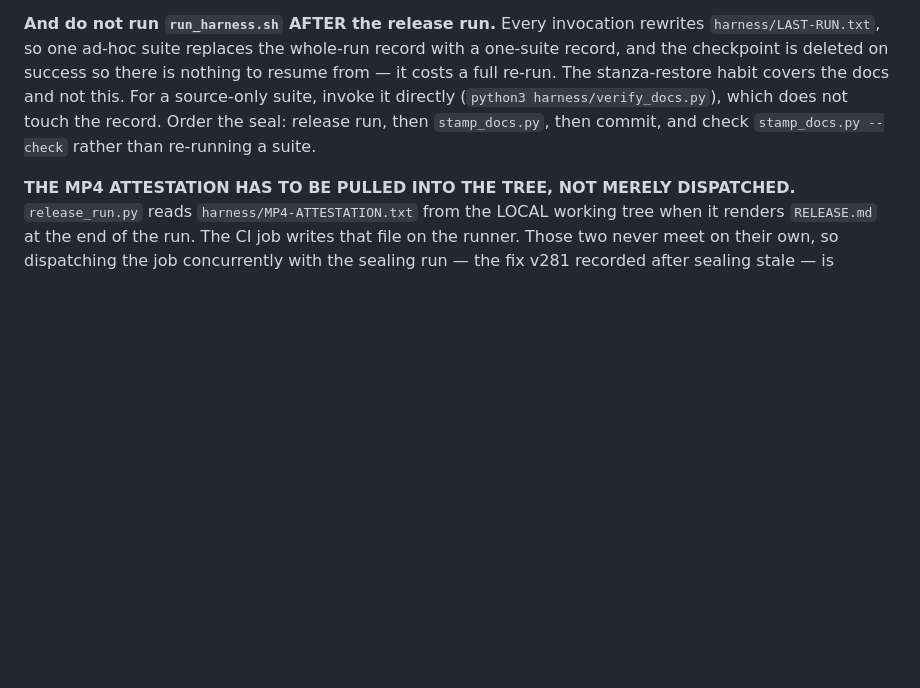
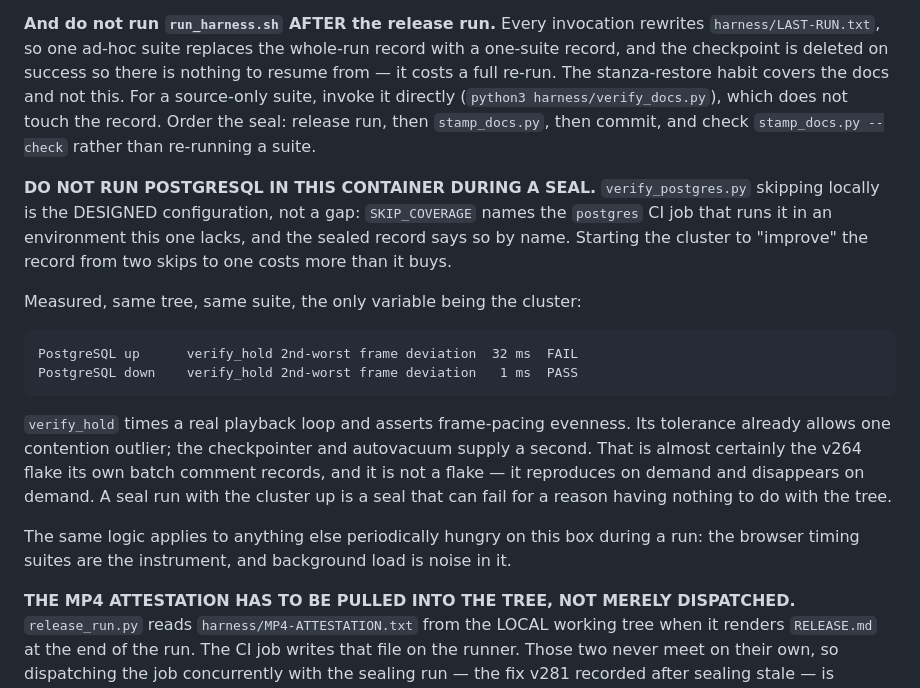
Before and after one commit to MrBlood/skribl-live-demo, a Markdown page: CLAUDE.md, the part around the change. Rendered like a GitHub page; blank space fills up the shorter version.

Commit message:
Do not run PostgreSQL in this container during a seal
I started the cluster to turn the sealed record's two skips into one, and it
failed the run — verify_hold, one assertion, frame-pacing evenness.

Measured, same frozen tree, same suite, the cluster the only variable:

    PostgreSQL up      2nd-worst frame deviation  32 ms   FAIL 55/56
    PostgreSQL down    2nd-worst frame deviation   1 ms   PASS 56/56

Thirty-two times, reproducible in both directions, so it is not a flake and
was not treated as one. verify_hold's tolerance already allows one contention
outlier; the checkpointer and autovacuum supply a second. That is very likely
the v264 flake its own batch comment records without a cause.

THE PREMISE OF THE RE-RUN WAS ALSO WRONG. verify_postgres skipping locally is
the DESIGNED configuration, not a gap: SKIP_COVERAGE names the CI job that runs
it in an environment this container lacks, and RELEASE.md prints that coverage
line by name. Two skips locally was the correct record; I read it as a
regression against v282's one and spent a 42-minute run proving otherwise, and
destroyed a passing record doing it.

Kept because the cheap diagnostic was the right one: the suite reproduced the
failure ALONE in about two minutes, which ruled out whole-run contention before
any re-run was considered, and the A/B ruled in the cause.

Co-Authored-By: Claude Opus 5 <noreply@anthropic.com>
Claude-Session: https://claude.ai/code/session_012PsDdvmVmXFQsoEbgUgiJz

```diff
--- a/CLAUDE.md
+++ b/CLAUDE.md
@@ -138,6 +138,28 @@ directly (`python3 harness/verify_docs.py`), which does not touch the record.
 Order the seal: release run, then `stamp_docs.py`, then commit, and check
 `stamp_docs.py --check` rather than re-running a suite.
 
+**DO NOT RUN POSTGRESQL IN THIS CONTAINER DURING A SEAL.** `verify_postgres.py`
+skipping locally is the DESIGNED configuration, not a gap: `SKIP_COVERAGE` names
+the `postgres` CI job that runs it in an environment this one lacks, and the
+sealed record says so by name. Starting the cluster to "improve" the record from
+two skips to one costs more than it buys.
+
+Measured, same tree, same suite, the only variable being the cluster:
+
+    PostgreSQL up      verify_hold 2nd-worst frame deviation  32 ms  FAIL
+    PostgreSQL down    verify_hold 2nd-worst frame deviation   1 ms  PASS
+
+`verify_hold` times a real playback loop and asserts frame-pacing evenness. Its
+tolerance already allows one contention outlier; the checkpointer and autovacuum
+supply a second. That is almost certainly the v264 flake its own batch comment
+records, and it is not a flake — it reproduces on demand and disappears on
+demand. A seal run with the cluster up is a seal that can fail for a reason
+having nothing to do with the tree.
+
+The same logic applies to anything else periodically hungry on this box during a
+run: the browser timing suites are the instrument, and background load is noise
+in it.
+
 **THE MP4 ATTESTATION HAS TO BE PULLED INTO THE TREE, NOT MERELY DISPATCHED.**
 `release_run.py` reads `harness/MP4-ATTESTATION.txt` from the LOCAL working
 tree when it renders `RELEASE.md` at the end of the run. The CI job writes that
```
